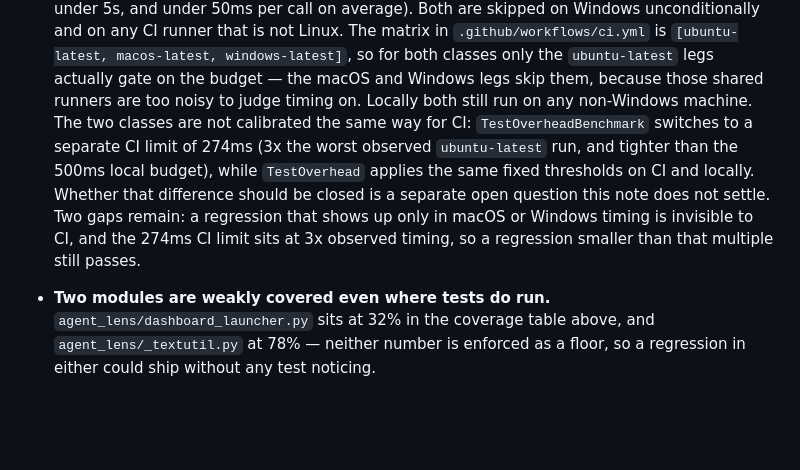
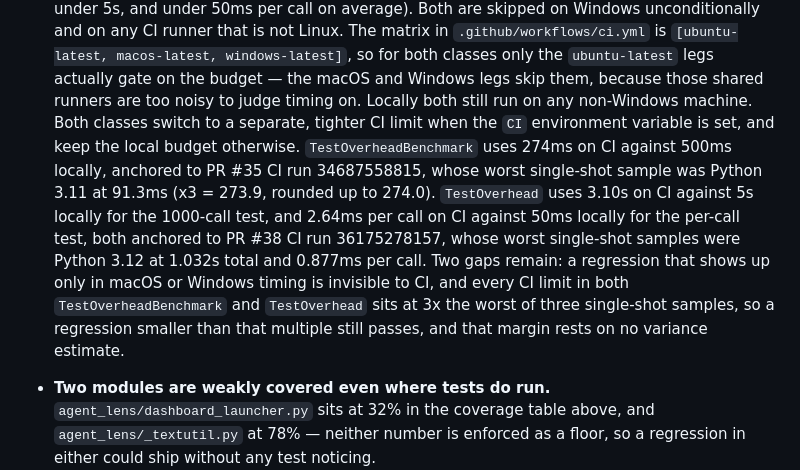
Before and after one commit to RAJUSHANIGARAPU/agent-lens, a Markdown page: docs/TESTING.md, the part around the change. Rendered like a GitHub page; blank space fills up the shorter version.

Commit message:
docs(testing): describe CI timing limits for both overhead classes
The TestOverhead paragraph in docs/TESTING.md still said both overhead classes used the same fixed thresholds on CI and locally, which stopped being true with the CI limits added in #38. It now states the CI and local limits for both classes, what each CI limit is anchored to, and that the 3x-of-three-samples gap applies to both. Docs only.

```diff
--- a/docs/TESTING.md
+++ b/docs/TESTING.md
@@ -370,15 +370,19 @@ class could ever surface, since a stub accepts any override name.
   so for both classes only the `ubuntu-latest` legs actually gate on the
   budget — the macOS and Windows legs skip them, because those shared runners
   are too noisy to judge timing on. Locally both still run on any non-Windows
-  machine. The two classes are not calibrated the same way for CI:
-  `TestOverheadBenchmark` switches to a separate CI limit of 274ms (3x the
-  worst observed `ubuntu-latest` run, and tighter than the 500ms local
-  budget), while `TestOverhead` applies the same fixed thresholds on CI and
-  locally. Whether that difference should be closed is a separate open
-  question this note does not settle. Two gaps remain: a regression that
-  shows up only in macOS or Windows timing is invisible to CI, and the 274ms
-  CI limit sits at 3x observed timing, so a regression smaller than that
-  multiple still passes.
+  machine. Both classes switch to a separate, tighter CI limit when the `CI`
+  environment variable is set, and keep the local budget otherwise.
+  `TestOverheadBenchmark` uses 274ms on CI against 500ms locally, anchored
+  to PR #35 CI run 34687558815, whose worst single-shot sample was Python
+  3.11 at 91.3ms (x3 = 273.9, rounded up to 274.0). `TestOverhead` uses
+  3.10s on CI against 5s locally for the 1000-call test, and 2.64ms per call
+  on CI against 50ms locally for the per-call test, both anchored to PR #38
+  CI run 36175278157, whose worst single-shot samples were Python 3.12 at
+  1.032s total and 0.877ms per call. Two gaps remain: a regression that shows
+  up only in macOS or Windows timing is invisible to CI, and every CI limit
+  in both `TestOverheadBenchmark` and `TestOverhead` sits at 3x the worst of
+  three single-shot samples, so a regression smaller than that multiple
+  still passes, and that margin rests on no variance estimate.
 
 - **Two modules are weakly covered even where tests do run.**
   `agent_lens/dashboard_launcher.py` sits at 32% in the coverage table above,
```
